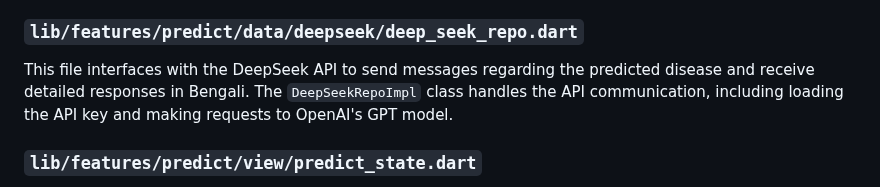
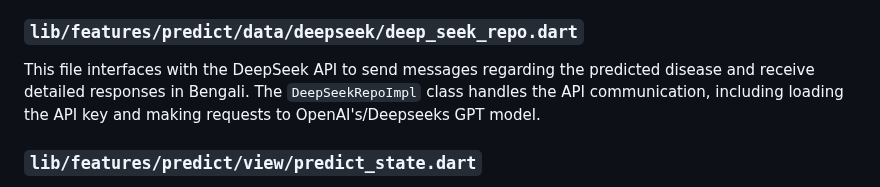
Before and after one commit to iamthejahid/GreenShield-AI, a Markdown page: README.md, the part around the change. Drawn GitHub-style.

```diff
--- a/README.md
+++ b/README.md
@@ -24,7 +24,7 @@ This file contains the logic for loading the TensorFlow Lite model, preprocessin
 
 ### `lib/features/predict/data/deepseek/deep_seek_repo.dart`
 
-This file interfaces with the DeepSeek API to send messages regarding the predicted disease and receive detailed responses in Bengali. The `DeepSeekRepoImpl` class handles the API communication, including loading the API key and making requests to OpenAI's GPT model.
+This file interfaces with the DeepSeek API to send messages regarding the predicted disease and receive detailed responses in Bengali. The `DeepSeekRepoImpl` class handles the API communication, including loading the API key and making requests to OpenAI's/Deepseeks GPT model.
 
 ### `lib/features/predict/view/predict_state.dart`
 
```
